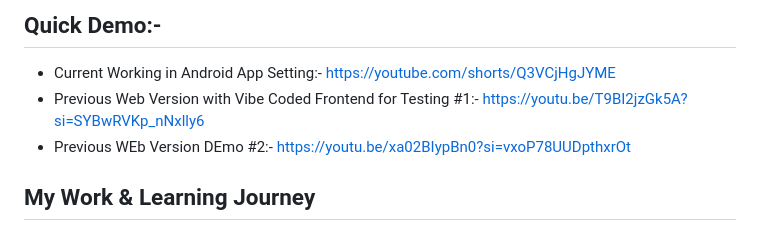
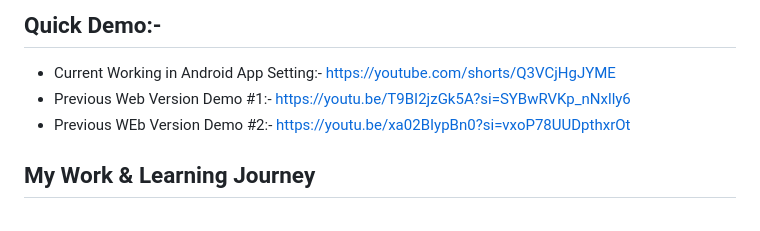
Before and after one commit to StrikerEureka34/RehabAi, a Markdown page: README.md, the part around the change. Rendered like a GitHub page.

Commit message:
Readme Updated
Signed-off-by: Ayush kumar <154700321+StrikerEureka34@users.noreply.github.com>

```diff
--- a/README.md
+++ b/README.md
@@ -16,8 +16,8 @@ Currently supports:
 
 ## Quick Demo:-
  - Current Working in Android App Setting:- https://youtube.com/shorts/Q3VCjHgJYME
- - Previous Web Version with Vibe Coded Frontend for Testing #1:- https://youtu.be/T9BI2jzGk5A?si=SYBwRVKp_nNxlly6
- - Previous WEb Version DEmo #2:- https://youtu.be/xa02BIypBn0?si=vxoP78UUDpthxrOt
+ - Previous Web Version Demo #1:- https://youtu.be/T9BI2jzGk5A?si=SYBwRVKp_nNxlly6
+ - Previous WEb Version Demo #2:- https://youtu.be/xa02BIypBn0?si=vxoP78UUDpthxrOt
 
 ## My Work & Learning Journey
 
```
